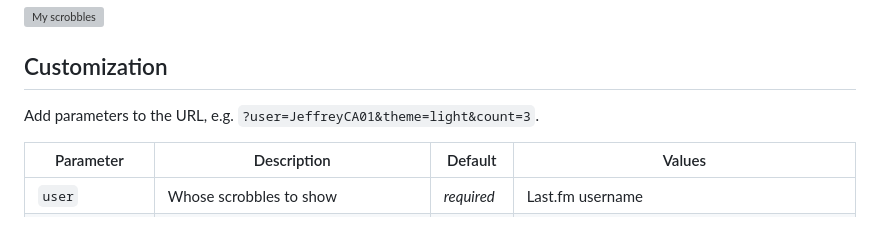
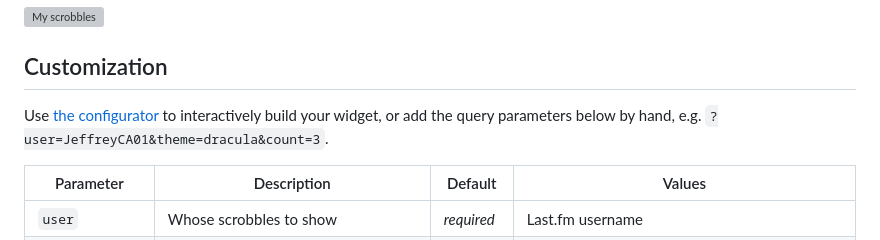
Before and after one commit to JeffreyCA/lastfm-recently-played-readme, a Markdown page: README.md, the part around the change. Drawn GitHub-style; grey boxes are pictures that could not be loaded.

Commit message:
Point the Customization section at the configurator

```diff
--- a/README.md
+++ b/README.md
@@ -34,7 +34,7 @@ Or make the whole card a link to your Last.fm profile:
 
 ## Customization
 
-Add parameters to the URL, e.g. `?user=JeffreyCA01&theme=light&count=3`.
+Use [the configurator](https://lastfm-recently-played.jeffreyca.workers.dev) to interactively build your widget, or add the query parameters below by hand, e.g. `?user=JeffreyCA01&theme=dracula&count=3`.
 
 | Parameter | Description | Default | Values |
 | --- | --- | --- | --- |
```
